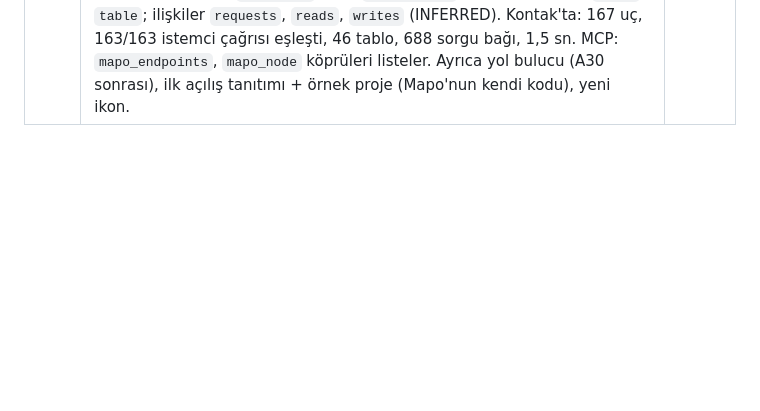
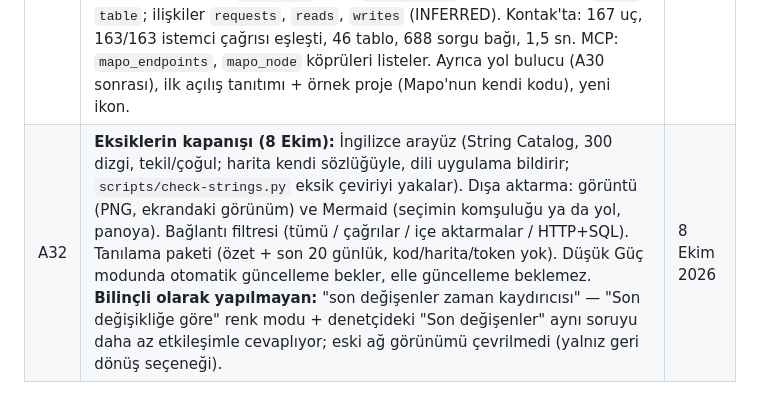
Before and after one commit to Bur2ak/mapo, a Markdown page: docs/PLAN.md, the part around the change. Rendered like a GitHub page; blank space fills up the shorter version.

Commit message:
PLAN: A32 eksiklerin kapanışı
Co-Authored-By: Claude Opus 5.5 <noreply@anthropic.com>

```diff
--- a/docs/PLAN.md
+++ b/docs/PLAN.md
@@ -166,3 +166,4 @@ Ayrıntı: [TASARIM.md](TASARIM.md).
 | A29 | **İç denetim (7 Ekim):** iki bağımsız inceleme ajanı + elle ekran turu. Düzeltilenler: git config ile kod çalıştırma (fsmonitor/hooks kapalı, testli), ajan ayar dosyalarını bozma/ezme riskleri (TOML ayrıştırma, CRLF, okunamayan dosya, symlink, yedek izinleri, DMG'den bağlama), göçte GitHub proje yolları, token yenileme yarışı, FETCH_HEAD'le gereksiz analiz, takılan motor (15 dk), MCP uyumu; harita performansı (ayar değişiminde tam yeniden işleme, her fare hareketinde tüm düğüm taraması, her karede bölge/trafik hesabı, yerleşim donması), sürüklerken hover, seçimin imleçten önce gelmesi, seçili ad önceliği, WebGL bağlam kaybı; yayın hattı (derleme hatası yutma, bayat harita/motor, Sparkle anahtar doğrulaması, Gatekeeper kontrolleri, atomik yayın). Uygulama yalnız Apple Silicon (arm64); motor bağımlılıkları sabit sürüm, yalnız wheel. 104 test. | 7 Ekim 2026 |
 | A30 | **Harita: iç içe daire (circle packing) varsayılan (8 Ekim).** Eski kuvvet-yönelimli ağ (sigma) yerleşimi okunmuyordu: konum anlam taşımıyor, kenar yumağı, her açılışta farklı. Yeni harita klasör ağacını d3-hierarchy ile paketler, Canvas2D ile çizer: alan = satır sayısı, konum = klasör (deterministik). Tek çocuklu klasör zincirleri birleşir, yalnız klasör içeren klasörler düzleşir (`apps › mobile` → `apps/mobile`). Fonksiyonlar dosyanın içinde. Bağlantılar yalnız seçimde: kullandıkları (turuncu) / kullananlar (mavi), büyük bölgelere tek demet + sayı rozeti. Klasöre tıkla → içine gir (alt çubukta yol, dışı soluk); renk: bölge / son değişiklik (git) / bağlantı yoğunluğu. Eski ağ "Görünüm › Ağ (eski)" ile duruyor. Etiketler harita kuralıyla: önce balonun içine (gerekirse camelCase'ten iki satır), sığmazsa altına; fonksiyon adları en bağlantılıdan başlayıp dosyanın alanı kadar, yakınlaştıkça fazlası; uzun klasör adı küçük çemberde `…/son-parça`. Büyük klasörlere boyutla artan iç boşluk (iç içe halkalar tek çizgiye kaynamasın). Üzerine gelince tür · satır · bağlantı sayısı. Yükte yeni sütunlar: `path`, `owner`, `lines`, `age`. 105 test. | 8 Ekim 2026 |
 | A31 | **Köprüler (Faz 4, 8 Ekim):** graphify'ın göremediği süreç sınırları `Bridges` ile çıkarılır, `mapo-bridges.json` olarak grafın yanına yazılır, `GraphLoader` birleştirir (uygulama + MCP aynı veriyi görür). HTTP: Hono/Express/Fastify `r.get('/x', …)` + `app.route/use('/api', r)` önekleri (import çözümlü, iç içe), Next.js `app/**/route.ts` ve `pages/api`; istemci `fetch` (yöntem yalnız çağrının kendi argümanından), `get/post/…` sarmalayıcıları, axios/ky; şablon delikleri parametre, yapışık delik sorgu soneki sayılır; eşleşmezse tek adaylı sonek (router'a göreli test çağrıları, alıcı adıyla daraltılır). SQL: `.sql` içindeki `CREATE TABLE` → tablo düğümü, kodda BÜYÜK harf `FROM/JOIN` okur, `INTO/UPDATE` yazar. Yeni türler `route`, `table`; ilişkiler `requests`, `reads`, `writes` (INFERRED). Kontak'ta: 167 uç, 163/163 istemci çağrısı eşleşti, 46 tablo, 688 sorgu bağı, 1,5 sn. MCP: `mapo_endpoints`, `mapo_node` köprüleri listeler. Ayrıca yol bulucu (A30 sonrası), ilk açılış tanıtımı + örnek proje (Mapo'nun kendi kodu), yeni ikon. | 8 Ekim 2026 |
+| A32 | **Eksiklerin kapanışı (8 Ekim):** İngilizce arayüz (String Catalog, 300 dizgi, tekil/çoğul; harita kendi sözlüğüyle, dili uygulama bildirir; `scripts/check-strings.py` eksik çeviriyi yakalar). Dışa aktarma: görüntü (PNG, ekrandaki görünüm) ve Mermaid (seçimin komşuluğu ya da yol, panoya). Bağlantı filtresi (tümü / çağrılar / içe aktarmalar / HTTP+SQL). Tanılama paketi (özet + son 20 günlük, kod/harita/token yok). Düşük Güç modunda otomatik güncelleme bekler, elle güncelleme beklemez. **Bilinçli olarak yapılmayan:** "son değişenler zaman kaydırıcısı" — "Son değişikliğe göre" renk modu + denetçideki "Son değişenler" aynı soruyu daha az etkileşimle cevaplıyor; eski ağ görünümü çevrilmedi (yalnız geri dönüş seçeneği). | 8 Ekim 2026 |
```
